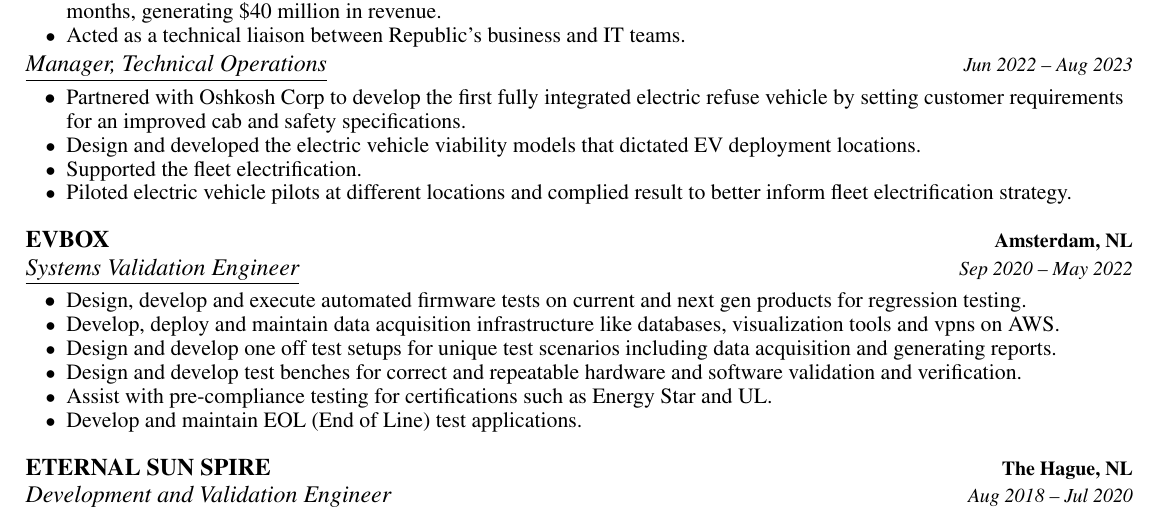
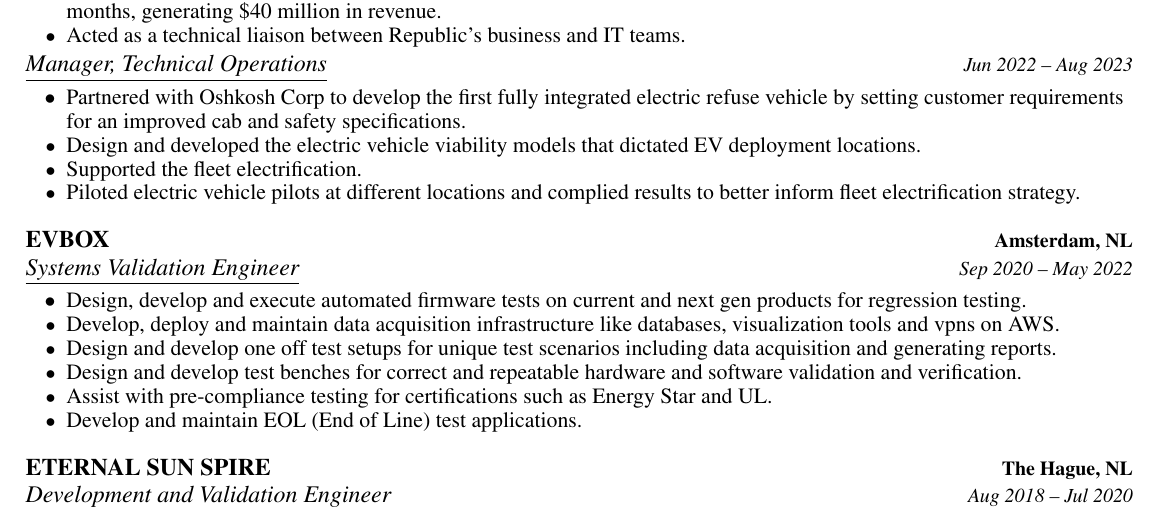
Before and after one commit to omegachyll/resume, a LaTeX CV (Resume_Gowda.tex): part of page 1 of 2, cut so that both start at the same text. The pictures show the PDF file Resume_Gowda.pdf that the author committed with the source.

Commit message:
fixed typos and grammar

```diff
--- a/Resume_Gowda.tex
+++ b/Resume_Gowda.tex
@@ -176,7 +176,7 @@
         \resumeItem{\normalsize{Partnered with Oshkosh Corp to develop the first fully integrated electric refuse vehicle by setting customer requirements for an improved cab and safety specifications.}}
         \resumeItem{\normalsize{Design and developed the electric vehicle viability models that dictated EV deployment locations.}}
         \resumeItem{\normalsize{Supported the fleet electrification.}}
-        \resumeItem{\normalsize{Piloted electric vehicle pilots at different locations and complied result to better inform fleet electrification strategy.}}
+        \resumeItem{\normalsize{Piloted electric vehicle pilots at different locations and complied results to better inform fleet electrification strategy.}}
       \resumeItemListEnd
     \resumeSubSubHeadingListEnd
 
```
Also changed, not shown: Resume_Gowda.pdf.
